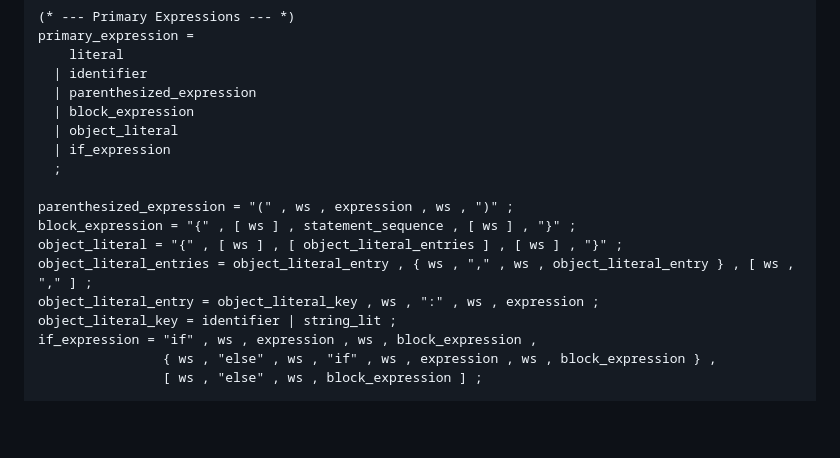
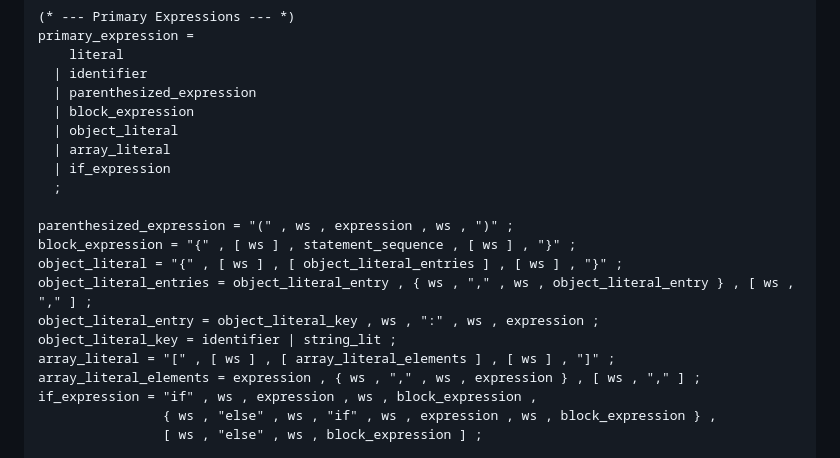
Before and after one commit to anhcraft/rice, a Markdown page: llm-prompt.md, the part around one of its changes. Drawn GitHub-style; blank space fills up the shorter version.

```diff
--- a/llm-prompt.md
+++ b/llm-prompt.md
@@ -523,6 +556,7 @@ primary_expression =
   | parenthesized_expression
   | block_expression
   | object_literal
+  | array_literal
   | if_expression
   ;
 
@@ -532,6 +566,8 @@ object_literal = "{" , [ ws ] , [ object_literal_entries ] , [ ws ] , "}" ;
 object_literal_entries = object_literal_entry , { ws , "," , ws , object_literal_entry } , [ ws , "," ] ;
 object_literal_entry = object_literal_key , ws , ":" , ws , expression ;
 object_literal_key = identifier | string_lit ;
+array_literal = "[" , [ ws ] , [ array_literal_elements ] , [ ws ] , "]" ;
+array_literal_elements = expression , { ws , "," , ws , expression } , [ ws , "," ] ;
 if_expression = "if" , ws , expression , ws , block_expression ,
                 { ws , "else" , ws , "if" , ws , expression , ws , block_expression } ,
                 [ ws , "else" , ws , block_expression ] ;
```
Also changed, not shown: other parts of llm-prompt.md (+37 -4 lines).
